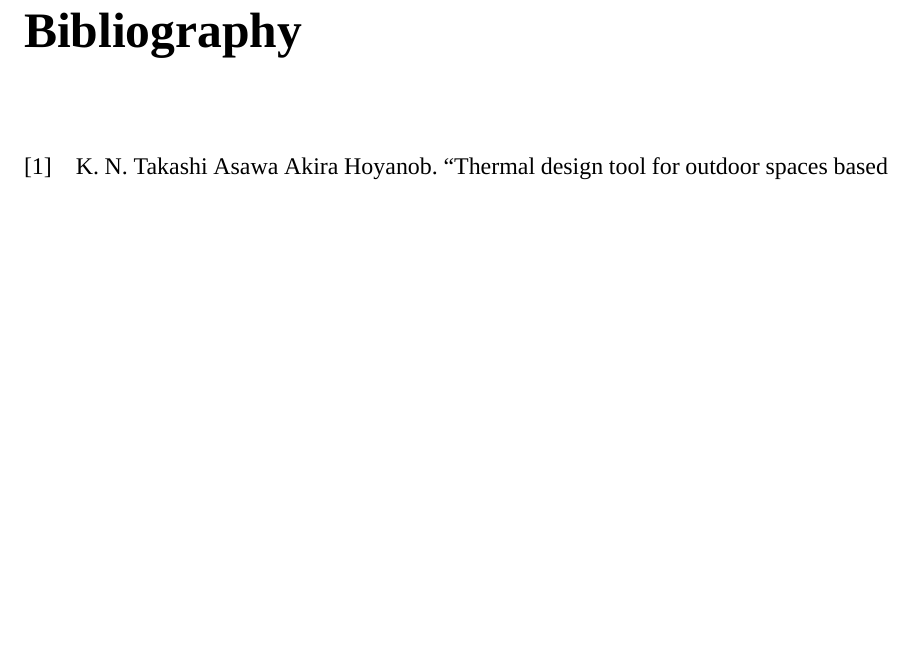
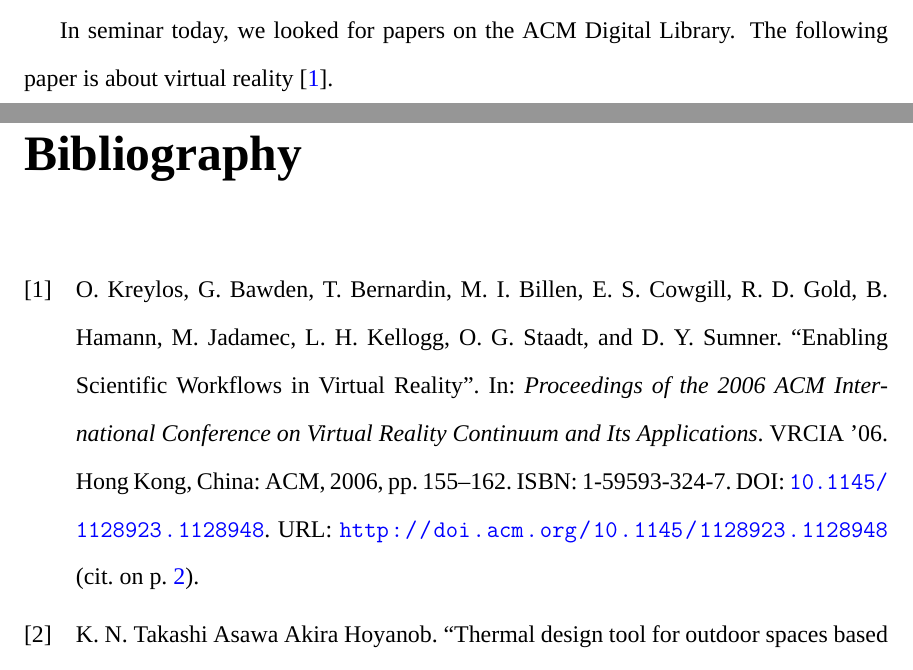
Before and after one commit to umdcs/UMDCS_LaTeX_ThesisTemplate, a LaTeX thesis (UMDCS_MSThesis.tex, which reads chap_background.tex): part of page 16 of 16 before the commit and two parts of pages 10 and 16 of 16 after it, the two joined at a grey line, cut at the place of the change, the shorter picture padded with empty space. Compiled offline with XeLaTeX; a missing font is replaced by an installed copy or a similar font.

Commit message:
Update chap_background.tex
Added new summary of paper.

```diff
--- a/chap_background.tex
+++ b/chap_background.tex
@@ -4,3 +4,5 @@
 \section{Background}
 
 \section{Previous Work}
+
+In seminar today, we looked for papers on the ACM Digital Library. The following paper is about virtual reality \cite{Kreylos:2006:ESW:1128923.1128948}.
```
